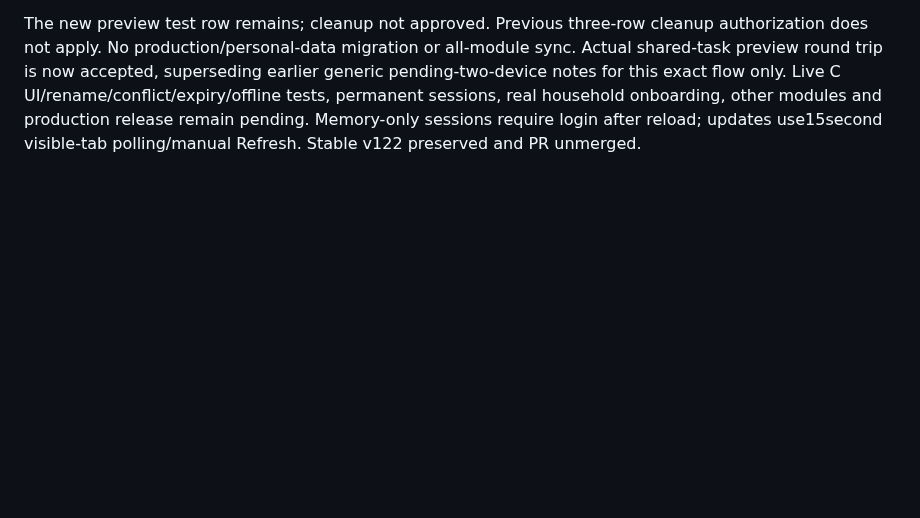
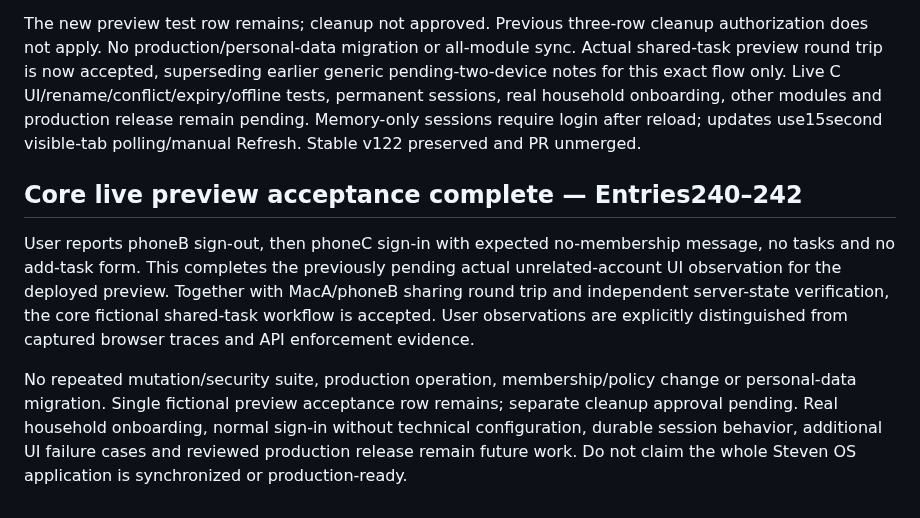
Before and after one commit to BurnsSquad/steven-os-mobile-test, a Markdown page: docs/SECURITY_TEST_REPORT.md, the part around the change. Rendered like a GitHub page; blank space fills up the shorter version.

Commit message:
Record confirmed real-phone unrelated-account UI isolation

```diff
--- a/docs/SECURITY_TEST_REPORT.md
+++ b/docs/SECURITY_TEST_REPORT.md
@@ -163,3 +163,10 @@ MacA sign-in/baseline screenshot confirmed, phoneB sign-in user-reported. User t
 Independent snapshot at2026-10-17T15:41:00.387283Z and protected-state comparison confirm private baselines2, memberships2, Auth3, original shared baseline, public table inventory, RLS, policy expressions and all checked grants unchanged. Local final status LIVE_BROWSER_SHARING_REPORTED_AND_DATABASE_STATE_VERIFIED. Cross-device actions are user reports supported by independent server state, not captured browser network traces. No repeated security suite or assistant mutation.
 
 The new preview test row remains; cleanup not approved. Previous three-row cleanup authorization does not apply. No production/personal-data migration or all-module sync. Actual shared-task preview round trip is now accepted, superseding earlier generic pending-two-device notes for this exact flow only. Live C UI/rename/conflict/expiry/offline tests, permanent sessions, real household onboarding, other modules and production release remain pending. Memory-only sessions require login after reload; updates use15second visible-tab polling/manual Refresh. Stable v122 preserved and PR unmerged.
+
+
+## Core live preview acceptance complete — Entries240–242
+
+User reports phoneB sign-out, then phoneC sign-in with expected no-membership message, no tasks and no add-task form. This completes the previously pending actual unrelated-account UI observation for the deployed preview. Together with MacA/phoneB sharing round trip and independent server-state verification, the core fictional shared-task workflow is accepted. User observations are explicitly distinguished from captured browser traces and API enforcement evidence.
+
+No repeated mutation/security suite, production operation, membership/policy change or personal-data migration. Single fictional preview acceptance row remains; separate cleanup approval pending. Real household onboarding, normal sign-in without technical configuration, durable session behavior, additional UI failure cases and reviewed production release remain future work. Do not claim the whole Steven OS application is synchronized or production-ready.
```
